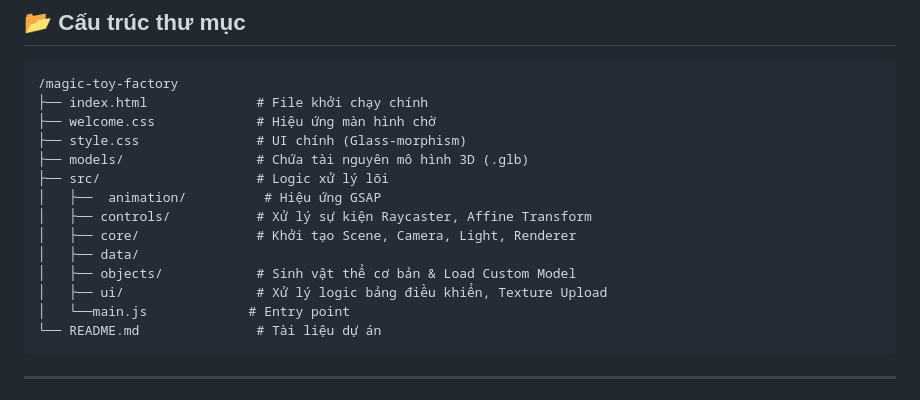
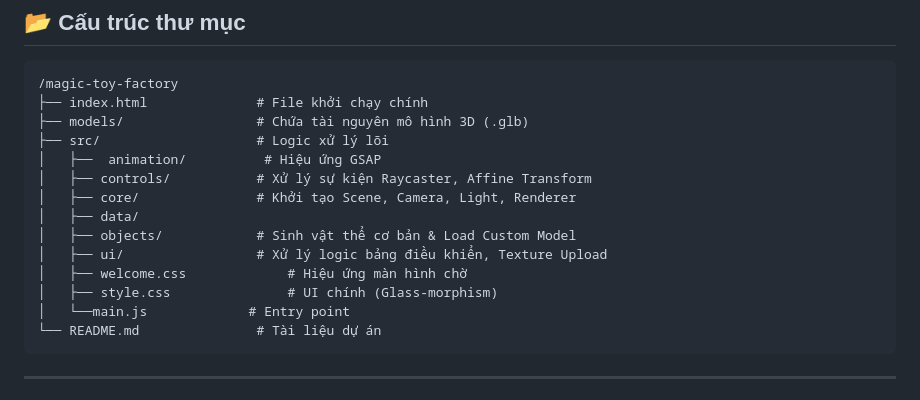
Before and after one commit to duytin05/CS105_Magic-Toy-Factory, a Markdown page: README.md, the part around the change. Drawn GitHub-style.

````diff
--- a/README.md
+++ b/README.md
@@ -120,8 +120,6 @@ http://localhost:8080
 ```text
 /magic-toy-factory
 ├── index.html              # File khởi chạy chính
-├── welcome.css             # Hiệu ứng màn hình chờ
-├── style.css               # UI chính (Glass-morphism)
 ├── models/                 # Chứa tài nguyên mô hình 3D (.glb)
 ├── src/                    # Logic xử lý lõi
 │   ├──  animation/          # Hiệu ứng GSAP
@@ -130,6 +128,8 @@ http://localhost:8080
 │   ├── data/
 │   ├── objects/            # Sinh vật thể cơ bản & Load Custom Model
 │   ├── ui/                 # Xử lý logic bảng điều khiển, Texture Upload
+│   ├── welcome.css             # Hiệu ứng màn hình chờ
+│   ├── style.css               # UI chính (Glass-morphism)
 │   └──main.js             # Entry point
 └── README.md               # Tài liệu dự án
 ```
````
